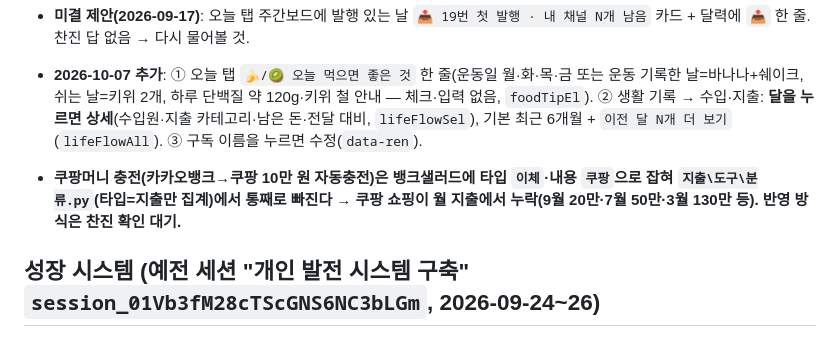
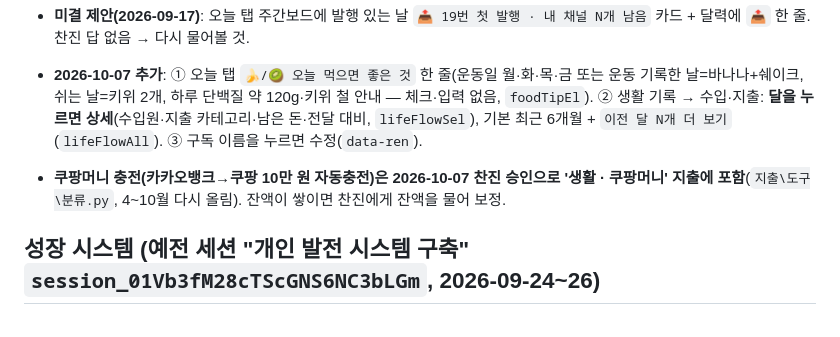
Before and after one commit to kuo97/my-planner, a Markdown page: 인수인계.md, the part around the change. Rendered like a GitHub page.

Commit message:
인수인계: 쿠팡머니 충전 지출 포함 반영
Co-Authored-By: Claude Sonnet 5.5 <noreply@anthropic.com>

```diff
--- a/인수인계.md
+++ b/인수인계.md
@@ -30,7 +30,7 @@
 - **미결 제안(2026-09-17)**: 오늘 탭 주간보드에 발행 있는 날 `📤 19번 첫 발행 · 내 채널 N개 남음` 카드 + 달력에 `📤` 한 줄. 찬진 답 없음 → 다시 물어볼 것.
 
 - **2026-10-07 추가**: ① 오늘 탭 `🍌/🥝 오늘 먹으면 좋은 것` 한 줄(운동일 월·화·목·금 또는 운동 기록한 날=바나나+쉐이크, 쉬는 날=키위 2개, 하루 단백질 약 120g·키위 철 안내 — 체크·입력 없음, `foodTipEl`). ② 생활 기록 → 수입·지출: **달을 누르면 상세**(수입원·지출 카테고리·남은 돈·전달 대비, `lifeFlowSel`), 기본 최근 6개월 + `이전 달 N개 더 보기`(`lifeFlowAll`). ③ 구독 이름을 누르면 수정(`data-ren`).
-- **쿠팡머니 충전(카카오뱅크→쿠팡 10만 원 자동충전)은 뱅크샐러드에 타입 `이체`·내용 `쿠팡`으로 잡혀 `지출\도구\분류.py`(타입=지출만 집계)에서 통째로 빠진다 → 쿠팡 쇼핑이 월 지출에서 누락(9월 20만·7월 50만·3월 130만 등). 반영 방식은 찬진 확인 대기.**
+- **쿠팡머니 충전(카카오뱅크→쿠팡 10만 원 자동충전)은 2026-10-07 찬진 승인으로 '생활 · 쿠팡머니' 지출에 포함**(`지출\도구\분류.py`, 4~10월 다시 올림). 잔액이 쌓이면 찬진에게 잔액을 물어 보정.
 
 ## 성장 시스템 (예전 세션 "개인 발전 시스템 구축" `session_01Vb3fM28cTScGNS6NC3bLGm`, 2026-09-24~26)
 - 찬진 목표(09-24): *"세상이 고수에겐 놀이터, 하수에겐 지옥 — 하루하루 발전하며 세상을 놀이터처럼 즐기고 싶다."*
```
